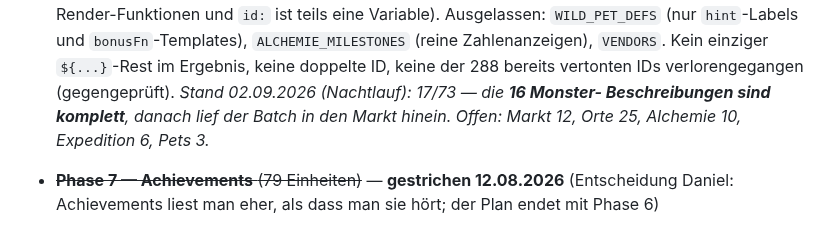
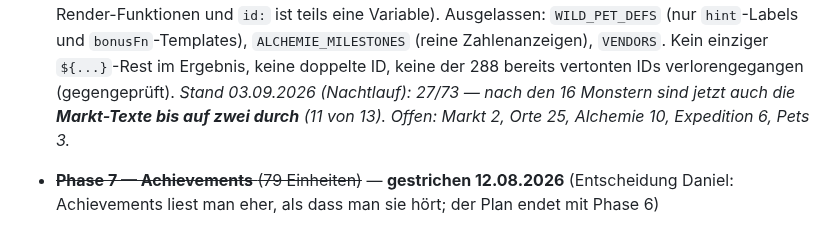
Before and after one commit to danielzaiser91/incremental-adventure, a Markdown page: tts/PLAN.md, the part around one of its changes. GitHub-like rendering.

Commit message:
tts: Nachtlauf — Stand 358/404
Phase 6 bei 27/73.

Co-Authored-By: Claude Opus 5 (1M context) <noreply@anthropic.com>

```diff
--- a/tts/PLAN.md
+++ b/tts/PLAN.md
@@ -208,9 +208,9 @@ mit dem neuen Modell.
       `ALCHEMIE_MILESTONES` (reine Zahlenanzeigen), `VENDORS`. Kein
       einziger `${...}`-Rest im Ergebnis, keine doppelte ID, keine der
       288 bereits vertonten IDs verlorengegangen (gegengeprüft).
-      *Stand 02.09.2026 (Nachtlauf): 17/73 — die **16 Monster-
-      Beschreibungen sind komplett**, danach lief der Batch in den Markt
-      hinein. Offen: Markt 12, Orte 25, Alchemie 10, Expedition 6, Pets 3.*
+      *Stand 03.09.2026 (Nachtlauf): 27/73 — nach den 16 Monstern sind
+      jetzt auch die **Markt-Texte bis auf zwei durch** (11 von 13).
+      Offen: Markt 2, Orte 25, Alchemie 10, Expedition 6, Pets 3.*
 - ~~**Phase 7 — Achievements** (79 Einheiten)~~ — **gestrichen 12.08.2026**
       (Entscheidung Daniel: Achievements liest man eher, als dass man sie
       hört; der Plan endet mit Phase 6)
```
Also changed, not shown: other parts of tts/PLAN.md (+1 -0 lines).
